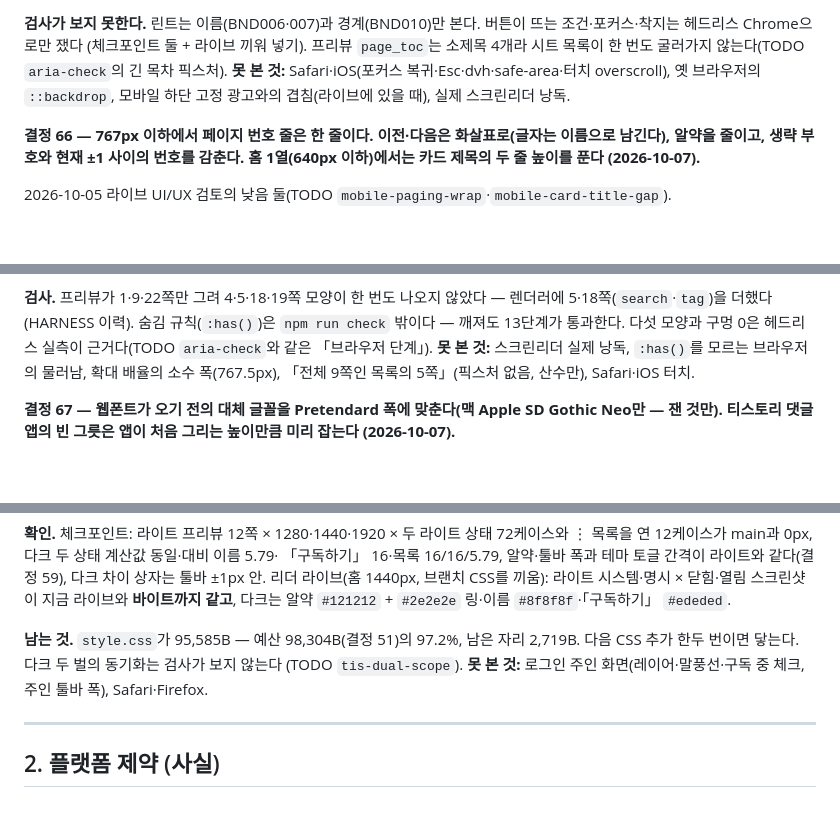
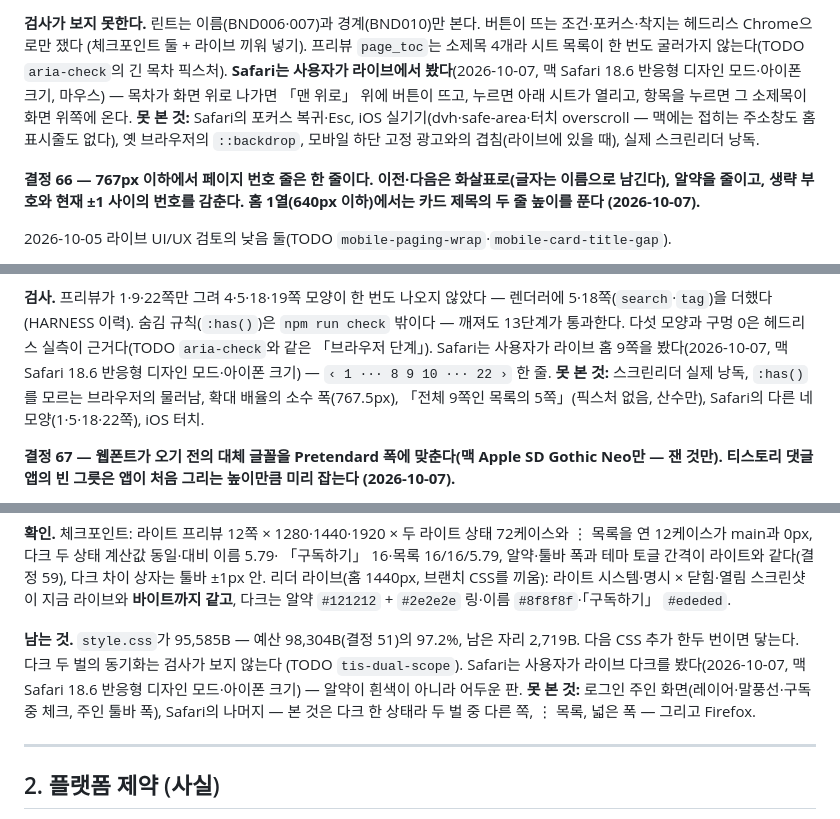
Before and after one commit to sanggi-wjg/tistory-theme, a Markdown page: DECISIONS.md, 3 parts joined by grey strips. Rendered like a GitHub page; blank space fills up the shorter version.

Commit message:
결정 65·66·68 「못 본 것」 — 맥 Safari에서 사용자가 본 것을 옮긴다
2026-10-07 사용자가 맥 Safari 18.6 반응형 디자인 모드(아이폰 크기)로 라이브를 봤다:
떠 있는 목차 버튼·시트·착지(65), 홈 9쪽 페이징 한 줄(66), 다크 툴바 어두운 판(68).
본 것만 지우고, Safari에서 안 본 것(포커스 복귀·Esc, 다른 페이징 모양, 다른 다크 상태·⋮ 목록)과
맥이 원리적으로 재현하지 못하는 iOS 실기기(dvh·safe-area·터치)는 남긴다.

Co-Authored-By: Claude Opus 5.5 <noreply@anthropic.com>

```diff
--- a/DECISIONS.md
+++ b/DECISIONS.md
@@ -1503,8 +1503,10 @@ no-toc 판정은 본문의 소제목을 세야 해서 본문보다 앞에 둘
 
 **검사가 보지 못한다.** 린트는 이름(BND006·007)과 경계(BND010)만 본다. 버튼이 뜨는 조건·포커스·착지는 헤드리스 Chrome으로만 쟀다
 (체크포인트 둘 + 라이브 끼워 넣기). 프리뷰 `page_toc`는 소제목 4개라 시트 목록이 한 번도 굴러가지 않는다(TODO `aria-check`의 긴 목차
-픽스처). **못 본 것:** Safari·iOS(포커스 복귀·Esc·dvh·safe-area·터치 overscroll), 옛 브라우저의 `::backdrop`, 모바일 하단 고정 광고와의
-겹침(라이브에 있을 때), 실제 스크린리더 낭독.
+픽스처). **Safari는 사용자가 라이브에서 봤다**(2026-10-07, 맥 Safari 18.6 반응형 디자인 모드·아이폰 크기, 마우스) — 목차가 화면 위로
+나가면 「맨 위로」 위에 버튼이 뜨고, 누르면 아래 시트가 열리고, 항목을 누르면 그 소제목이 화면 위쪽에 온다. **못 본 것:** Safari의 포커스
+복귀·Esc, iOS 실기기(dvh·safe-area·터치 overscroll — 맥에는 접히는 주소창도 홈 표시줄도 없다), 옛 브라우저의 `::backdrop`, 모바일 하단 고정
+광고와의 겹침(라이브에 있을 때), 실제 스크린리더 낭독.
 
 **결정 66 — 767px 이하에서 페이지 번호 줄은 한 줄이다. 이전·다음은 화살표로(글자는 이름으로 남긴다), 알약을 줄이고, 생략 부호와 현재 ±1 사이의 번호를 감춘다. 홈 1열(640px 이하)에서는 카드 제목의 두 줄 높이를 푼다 (2026-10-07).**
 
@@ -1539,8 +1541,9 @@ DESIGN §6.1 「카드 높이를 고정해 그리드 정렬을 유지한다」
 
 **검사.** 프리뷰가 1·9·22쪽만 그려 4·5·18·19쪽 모양이 한 번도 나오지 않았다 — 렌더러에 5·18쪽(`search`·`tag`)을 더했다(HARNESS 이력).
 숨김 규칙(`:has()`)은 `npm run check` 밖이다 — 깨져도 13단계가 통과한다. 다섯 모양과 구멍 0은 헤드리스 실측이 근거다(TODO `aria-check`와 같은
-「브라우저 단계」). **못 본 것:** 스크린리더 실제 낭독, `:has()`를 모르는 브라우저의 물러남, 확대 배율의 소수 폭(767.5px), 「전체 9쪽인 목록의 5쪽」(픽스처 없음,
-산수만), Safari·iOS 터치.
+「브라우저 단계」). Safari는 사용자가 라이브 홈 9쪽을 봤다(2026-10-07, 맥 Safari 18.6 반응형 디자인 모드·아이폰 크기) — `‹ 1 ··· 8 9 10 ··· 22 ›` 한 줄.
+**못 본 것:** 스크린리더 실제 낭독, `:has()`를 모르는 브라우저의 물러남, 확대 배율의 소수 폭(767.5px), 「전체 9쪽인 목록의 5쪽」(픽스처 없음,
+산수만), Safari의 다른 네 모양(1·5·18·22쪽), iOS 터치.
 
 **결정 67 — 웹폰트가 오기 전의 대체 글꼴을 Pretendard 폭에 맞춘다(맥 Apple SD Gothic Neo만 — 잰 것만). 티스토리 댓글 앱의 빈 그릇은 앱이 처음 그리는 높이만큼 미리 잡는다 (2026-10-07).**
 
@@ -1610,7 +1613,8 @@ skin-style의 넓은 표본(글 8편·태그 × 3폭 = 27경우, 폰트를 막
 라이트 시스템·명시 × 닫힘·열림 스크린샷이 지금 라이브와 **바이트까지 같고**, 다크는 알약 `#121212` + `#2e2e2e` 링·이름 `#8f8f8f`·「구독하기」 `#ededed`.
 
 **남는 것.** `style.css`가 95,585B — 예산 98,304B(결정 51)의 97.2%, 남은 자리 2,719B. 다음 CSS 추가 한두 번이면 닿는다. 다크 두 벌의 동기화는 검사가 보지 않는다
-(TODO `tis-dual-scope`). **못 본 것:** 로그인 주인 화면(레이어·말풍선·구독 중 체크, 주인 툴바 폭), Safari·Firefox.
+(TODO `tis-dual-scope`). Safari는 사용자가 라이브 다크를 봤다(2026-10-07, 맥 Safari 18.6 반응형 디자인 모드·아이폰 크기) — 알약이 흰색이 아니라 어두운 판.
+**못 본 것:** 로그인 주인 화면(레이어·말풍선·구독 중 체크, 주인 툴바 폭), Safari의 나머지 — 본 것은 다크 한 상태라 두 벌 중 다른 쪽, ⋮ 목록, 넓은 폭 — 그리고 Firefox.
 
 ---
 
```
